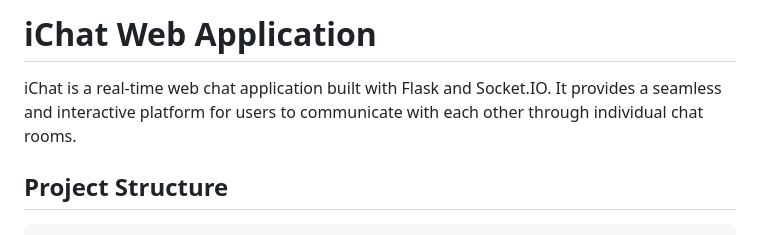
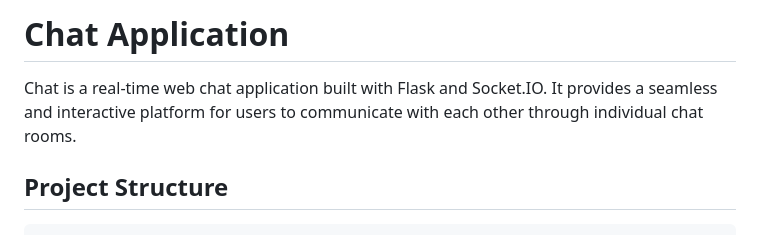
Before and after one commit to surajnreddy02/Chatify-APP, a Markdown page: README.md, the part around the change. Drawn GitHub-style.

```diff
--- a/README.md
+++ b/README.md
@@ -1,6 +1,6 @@
-# iChat Web Application
+# Chat  Application
 
-iChat is a real-time web chat application built with Flask and Socket.IO. It provides a seamless and interactive platform for users to communicate with each other through individual chat rooms.
+Chat is a real-time web chat application built with Flask and Socket.IO. It provides a seamless and interactive platform for users to communicate with each other through individual chat rooms.
 
 ## Project Structure
 
```
